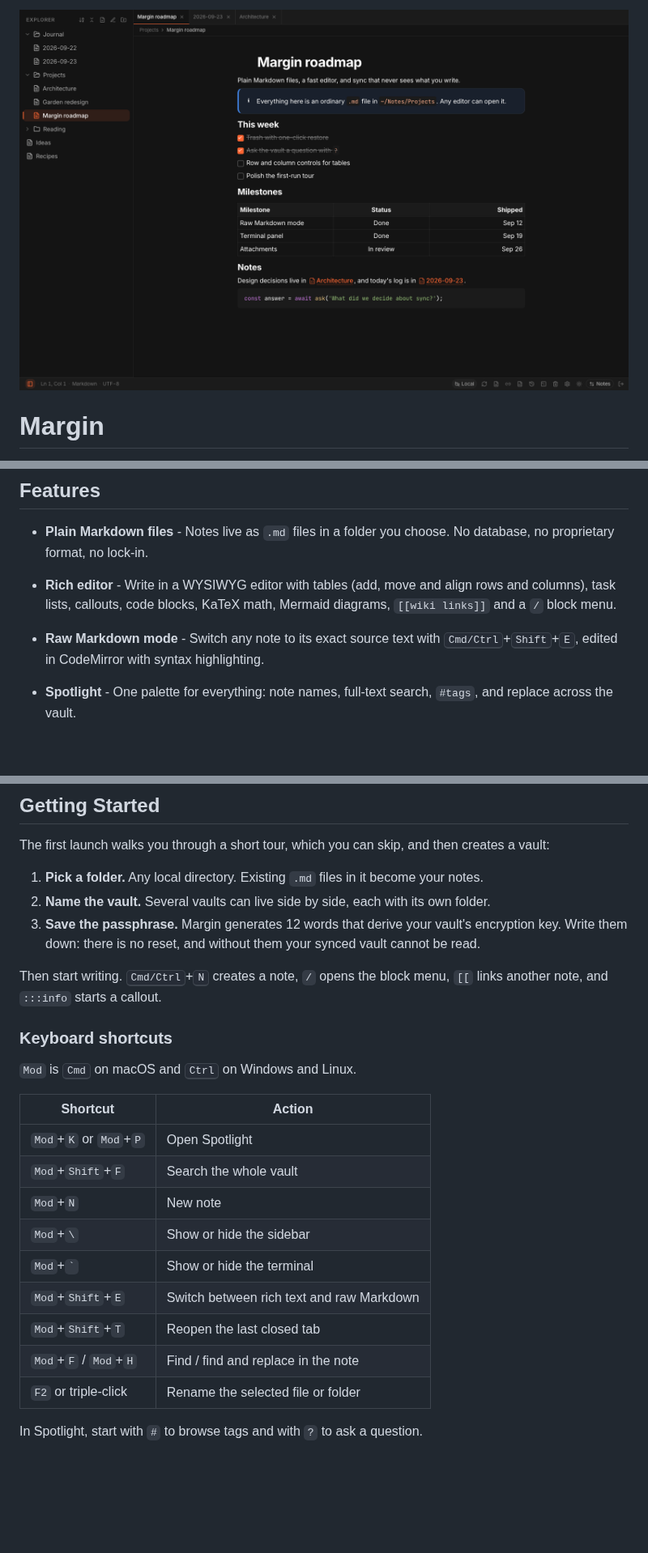
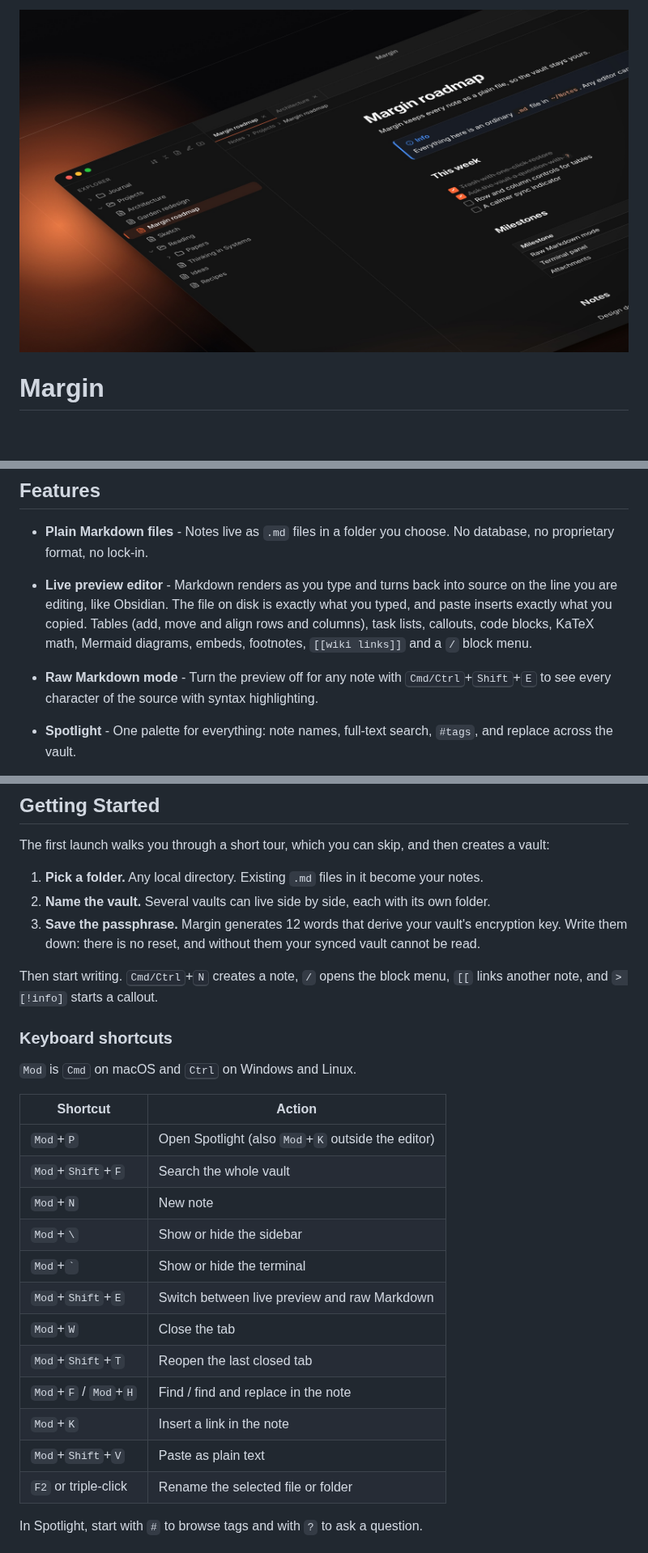
Before and after one commit to lowsbarrel/margin, a Markdown page: README.md, 3 parts joined by grey strips. Shown at 81% size. Rendered like a GitHub page; pictures changed too: media/hero.jpg (added), media/screenshot.png (deleted); blank space fills up the shorter version.

```diff
--- a/README.md
+++ b/README.md
@@ -1,4 +1,4 @@
-<img width="1800" height="1125" alt="Margin with a note open in the editor and the file tree on the left" src="media/screenshot.png" />
+<img width="2400" height="1350" alt="Margin on macOS, with a note open in the editor and the file tree on the left" src="media/hero.jpg" />
 
 <br />
 <p align="center">
@@ -34,9 +34,9 @@ Table of Contents:
 
 - **Plain Markdown files** - Notes live as `.md` files in a folder you choose. No database, no proprietary format, no lock-in.
 
-- **Rich editor** - Write in a WYSIWYG editor with tables (add, move and align rows and columns), task lists, callouts, code blocks, KaTeX math, Mermaid diagrams, `[[wiki links]]` and a `/` block menu.
+- **Live preview editor** - Markdown renders as you type and turns back into source on the line you are editing, like Obsidian. The file on disk is exactly what you typed, and paste inserts exactly what you copied. Tables (add, move and align rows and columns), task lists, callouts, code blocks, KaTeX math, Mermaid diagrams, embeds, footnotes, `[[wiki links]]` and a `/` block menu.
 
-- **Raw Markdown mode** - Switch any note to its exact source text with <kbd>Cmd/Ctrl</kbd>+<kbd>Shift</kbd>+<kbd>E</kbd>, edited in CodeMirror with syntax highlighting.
+- **Raw Markdown mode** - Turn the preview off for any note with <kbd>Cmd/Ctrl</kbd>+<kbd>Shift</kbd>+<kbd>E</kbd> to see every character of the source with syntax highlighting.
 
 - **Spotlight** - One palette for everything: note names, full-text search, `#tags`, and replace across the vault.
 
@@ -75,7 +75,7 @@ The first launch walks you through a short tour, which you can skip, and then cr
 2. **Name the vault.** Several vaults can live side by side, each with its own folder.
 3. **Save the passphrase.** Margin generates 12 words that derive your vault's encryption key. Write them down: there is no reset, and without them your synced vault cannot be read.
 
-Then start writing. <kbd>Cmd/Ctrl</kbd>+<kbd>N</kbd> creates a note, `/` opens the block menu, `[[` links another note, and `:::info` starts a callout.
+Then start writing. <kbd>Cmd/Ctrl</kbd>+<kbd>N</kbd> creates a note, `/` opens the block menu, `[[` links another note, and `> [!info]` starts a callout.
 
 ### Keyboard shortcuts
 
@@ -83,14 +83,17 @@ Then start writing. <kbd>Cmd/Ctrl</kbd>+<kbd>N</kbd> creates a note, `/` opens t
 
 |Shortcut|Action|
 |---|---|
-|`Mod`+`K` or `Mod`+`P`|Open Spotlight|
+|`Mod`+`P`|Open Spotlight (also `Mod`+`K` outside the editor)|
 |`Mod`+`Shift`+`F`|Search the whole vault|
 |`Mod`+`N`|New note|
 |`Mod`+`\`|Show or hide the sidebar|
 |`Mod`+`` ` ``|Show or hide the terminal|
-|`Mod`+`Shift`+`E`|Switch between rich text and raw Markdown|
+|`Mod`+`Shift`+`E`|Switch between live preview and raw Markdown|
+|`Mod`+`W`|Close the tab|
 |`Mod`+`Shift`+`T`|Reopen the last closed tab|
 |`Mod`+`F` / `Mod`+`H`|Find / find and replace in the note|
+|`Mod`+`K`|Insert a link in the note|
+|`Mod`+`Shift`+`V`|Paste as plain text|
 |`F2` or triple-click|Rename the selected file or folder|
 
 In Spotlight, start with `#` to browse tags and with `?` to ask a question.
```
Also changed, not shown: README-IT.md (+9 -6 lines).
